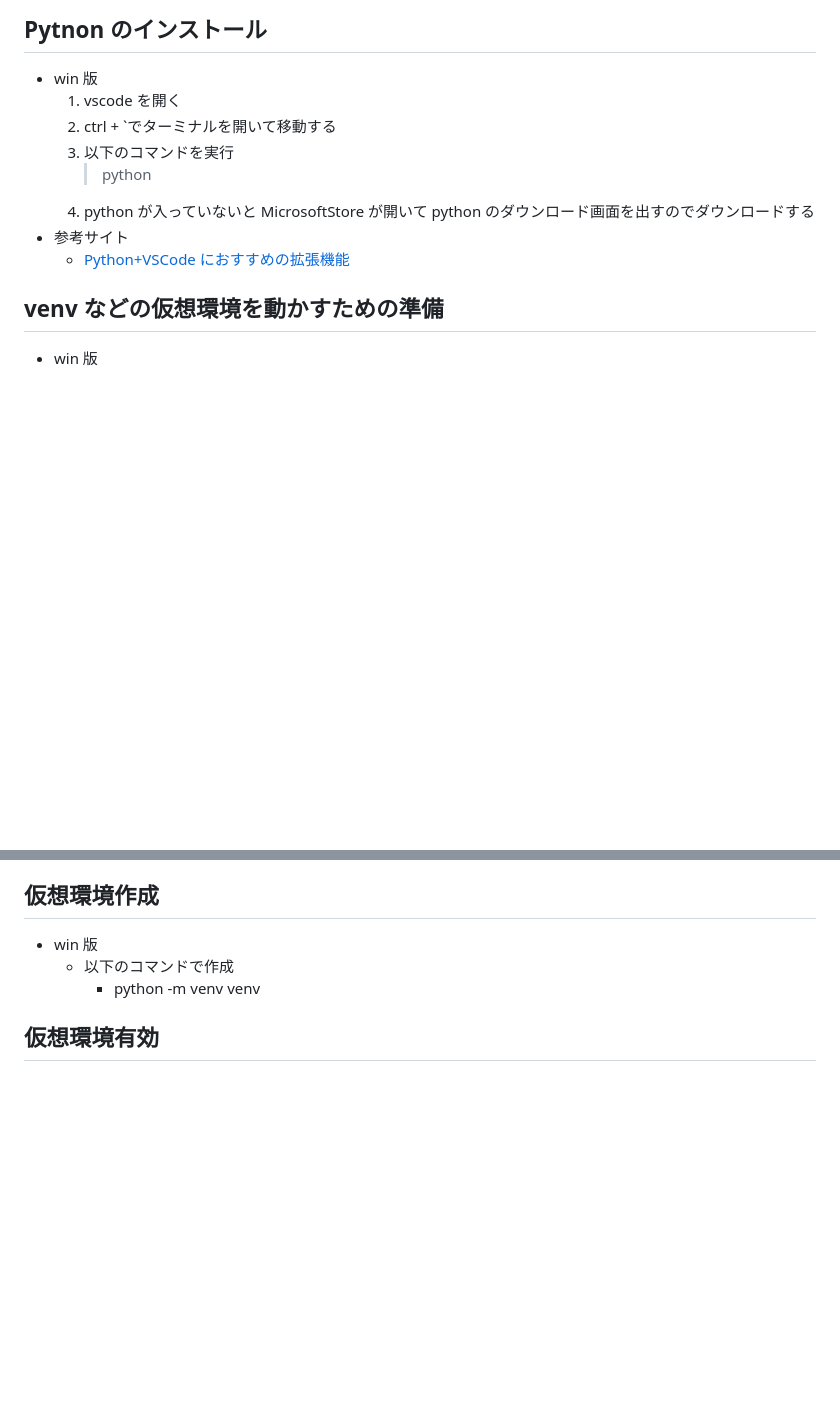
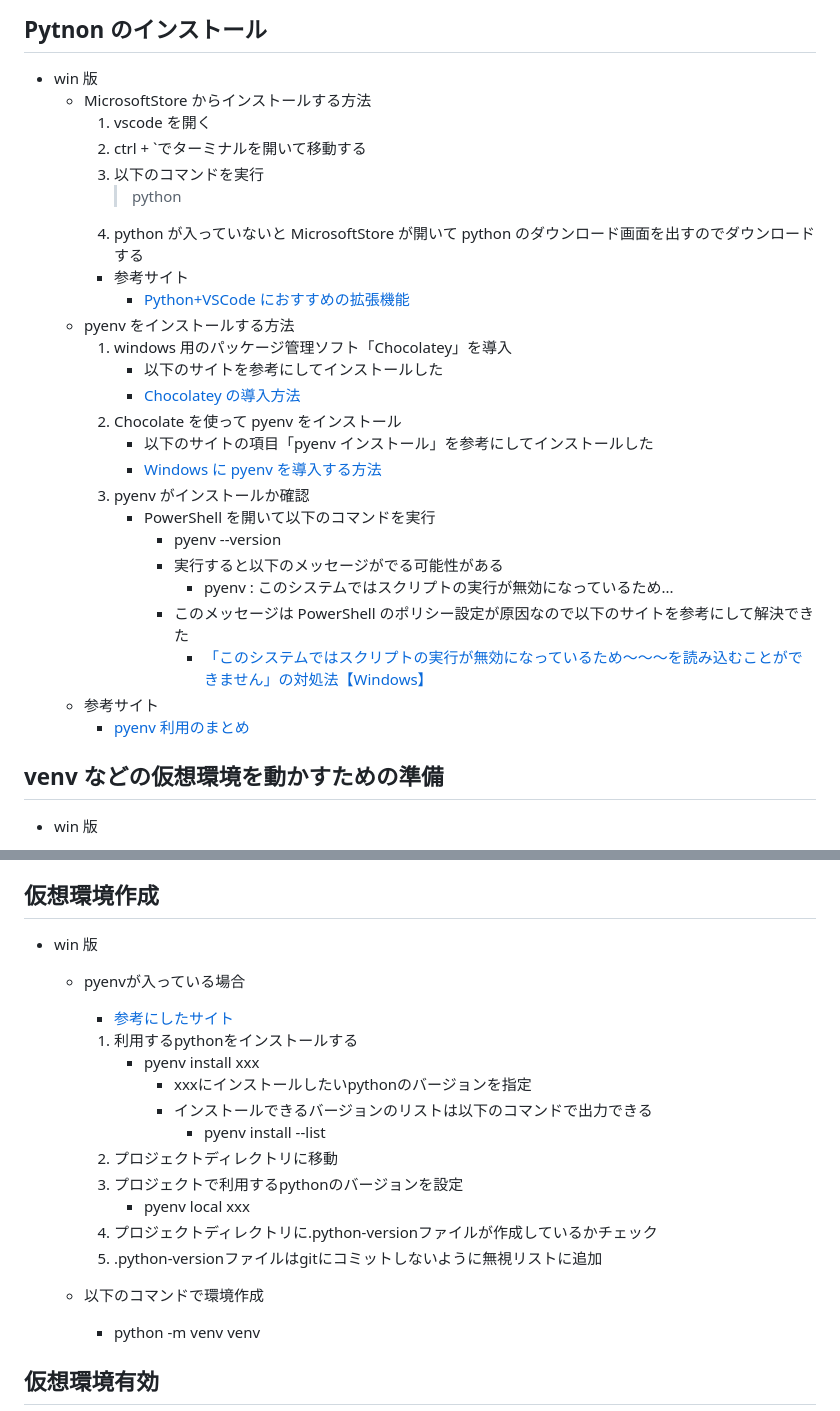
Before and after one commit to kuronokurujp/Stduy_language_Python, a Markdown page: README.md, 2 parts joined by grey strips. GitHub-like rendering; blank space fills up the shorter version.

Commit message:
[modify] READMEを更新

```diff
--- a/README.md
+++ b/README.md
@@ -15,13 +15,30 @@ Sample Python List
 ## Pytnon のインストール
 
 -   win 版
-    1. vscode を開く
-    1. ctrl + `でターミナルを開いて移動する
-    1. 以下のコマンドを実行
-        > python
-    1. python が入っていないと MicrosoftStore が開いて python のダウンロード画面を出すのでダウンロードする
--   参考サイト
-    -   [Python+VSCode におすすめの拡張機能](https://qiita.com/momotar47279337/items/73157407ae824751afc4)
+    -   MicrosoftStore からインストールする方法
+        1. vscode を開く
+        1. ctrl + `でターミナルを開いて移動する
+        1. 以下のコマンドを実行
+            > python
+        1. python が入っていないと MicrosoftStore が開いて python のダウンロード画面を出すのでダウンロードする
+        -   参考サイト
+            -   [Python+VSCode におすすめの拡張機能](https://qiita.com/momotar47279337/items/73157407ae824751afc4)
+    -   pyenv をインストールする方法
+        1. windows 用のパッケージ管理ソフト「Chocolatey」を導入
+            - 以下のサイトを参考にしてインストールした
+            - [Chocolatey の導入方法](https://zenn.dev/kazuma_r5/articles/a6d2608446ebdf)
+        1. Chocolate を使って pyenv をインストール
+            - 以下のサイトの項目「pyenv インストール」を参考にしてインストールした
+            - [Windows に pyenv を導入する方法](https://progtext.net/programming/win-pyenv/)
+        1. pyenv がインストールか確認
+            - PowerShell を開いて以下のコマンドを実行
+                - pyenv --version
+                - 実行すると以下のメッセージがでる可能性がある
+                    - pyenv : このシステムではスクリプトの実行が無効になっているため...
+                - このメッセージは PowerShell のポリシー設定が原因なので以下のサイトを参考にして解決できた
+                    - [「このシステムではスクリプトの実行が無効になっているため～～～を読み込むことができません」の対処法【Windows】](https://nishikiout.hatenablog.com/entry/2023/03/08/012215)
+    - 参考サイト
+        - [pyenv 利用のまとめ](https://qiita.com/m3y/items/45c7be319e401b24fca8)
 
 ## venv などの仮想環境を動かすための準備
 
@@ -57,7 +74,20 @@ Sample Python List
 ## 仮想環境作成
 
 -   win 版
-    -   以下のコマンドで作成
+    - pyenvが入っている場合
+        - [参考にしたサイト](https://zenn.dev/sion_pn/articles/4418eeda7c62d0)
+        1. 利用するpythonをインストールする
+            - pyenv install xxx
+                - xxxにインストールしたいpythonのバージョンを指定
+                - インストールできるバージョンのリストは以下のコマンドで出力できる
+                    - pyenv install --list
+        1. プロジェクトディレクトリに移動
+        1. プロジェクトで利用するpythonのバージョンを設定
+            - pyenv local xxx
+        1. プロジェクトディレクトリに.python-versionファイルが作成しているかチェック
+        1. .python-versionファイルはgitにコミットしないように無視リストに追加
+
+    -   以下のコマンドで環境作成
         -   python -m venv venv
 
 ## 仮想環境有効
```
